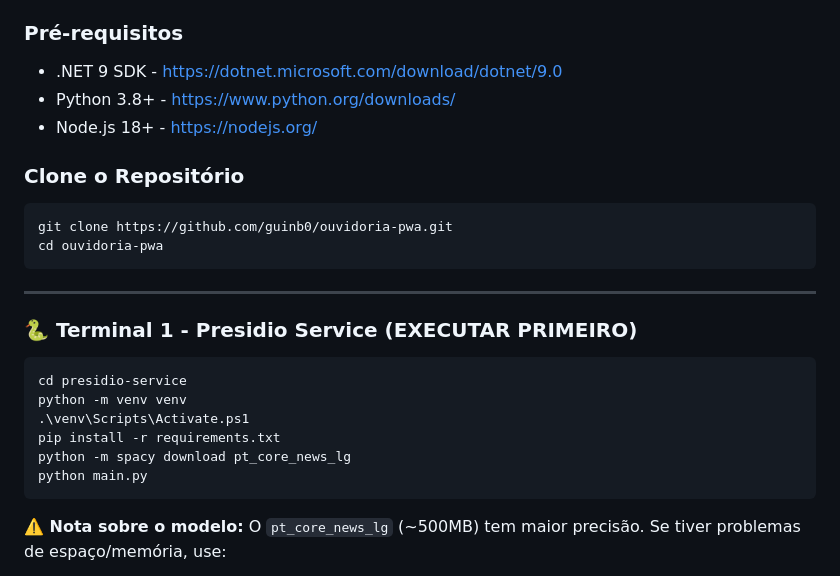
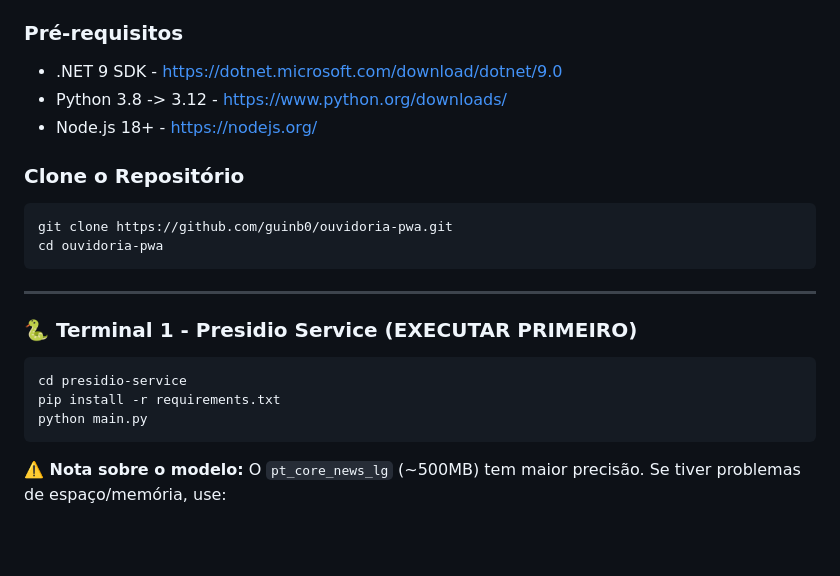
Before and after one commit to guinb0/ouvidoria-pwa, a Markdown page: README.md, the part around the change. Rendered like a GitHub page; blank space fills up the shorter version.

````diff
--- a/README.md
+++ b/README.md
@@ -6,7 +6,7 @@ Sistema de ouvidoria com proteção automática de dados pessoais (PII) usando .
 
 ### Pré-requisitos
 - .NET 9 SDK - https://dotnet.microsoft.com/download/dotnet/9.0
-- Python 3.8+ - https://www.python.org/downloads/
+- Python 3.8 -> 3.12 - https://www.python.org/downloads/
 - Node.js 18+ - https://nodejs.org/
 
 ### Clone o Repositório
@@ -21,10 +21,7 @@ cd ouvidoria-pwa
 
 ```powershell
 cd presidio-service
-python -m venv venv
-.\venv\Scripts\Activate.ps1
 pip install -r requirements.txt
-python -m spacy download pt_core_news_lg
 python main.py
 ```
 
````
